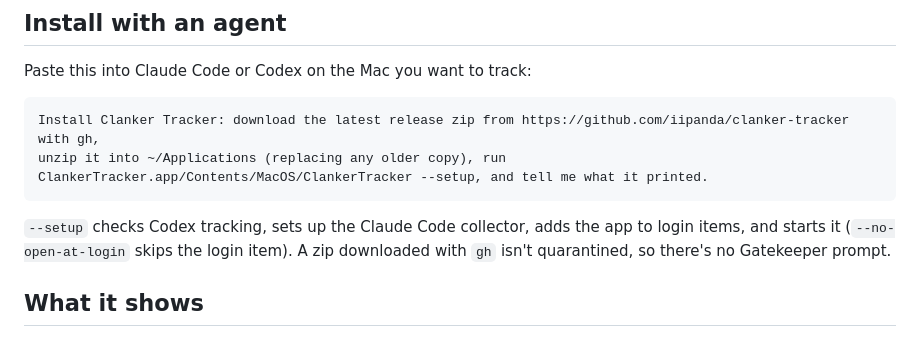
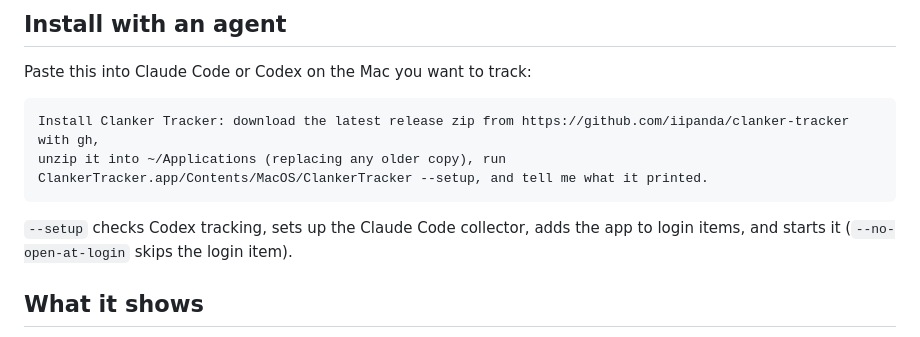
Before and after one commit to iipanda/clanker-tracker, a Markdown page: README.md, the part around the change. Rendered like a GitHub page.

Commit message:
README: drop the Gatekeeper note under the agent prompt

````diff
--- a/README.md
+++ b/README.md
@@ -23,8 +23,7 @@ unzip it into ~/Applications (replacing any older copy), run ClankerTracker.app/
 ```
 
 `--setup` checks Codex tracking, sets up the Claude Code collector, adds the app to login items,
-and starts it (`--no-open-at-login` skips the login item). A zip downloaded with `gh` isn't
-quarantined, so there's no Gatekeeper prompt.
+and starts it (`--no-open-at-login` skips the login item).
 
 ## What it shows
 
````
